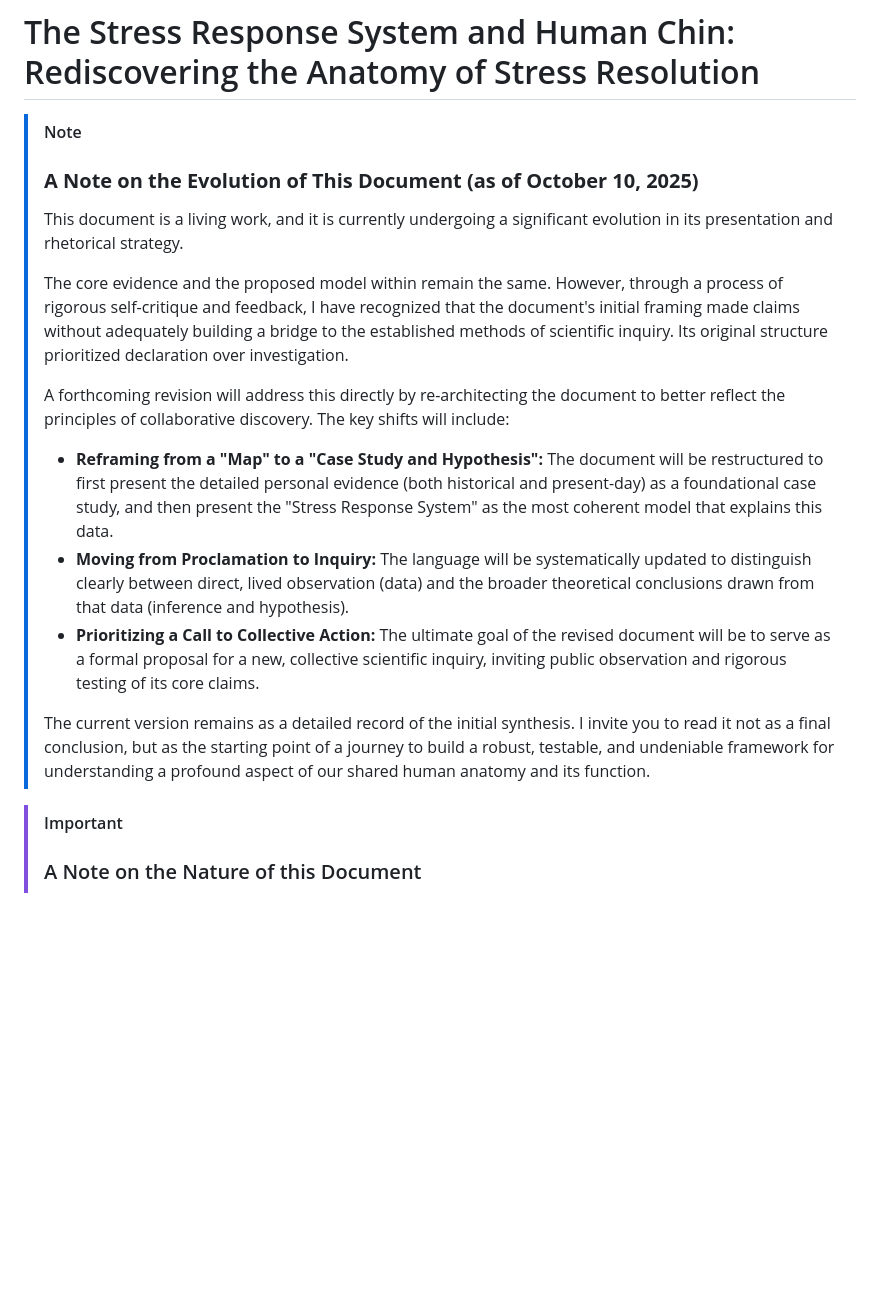
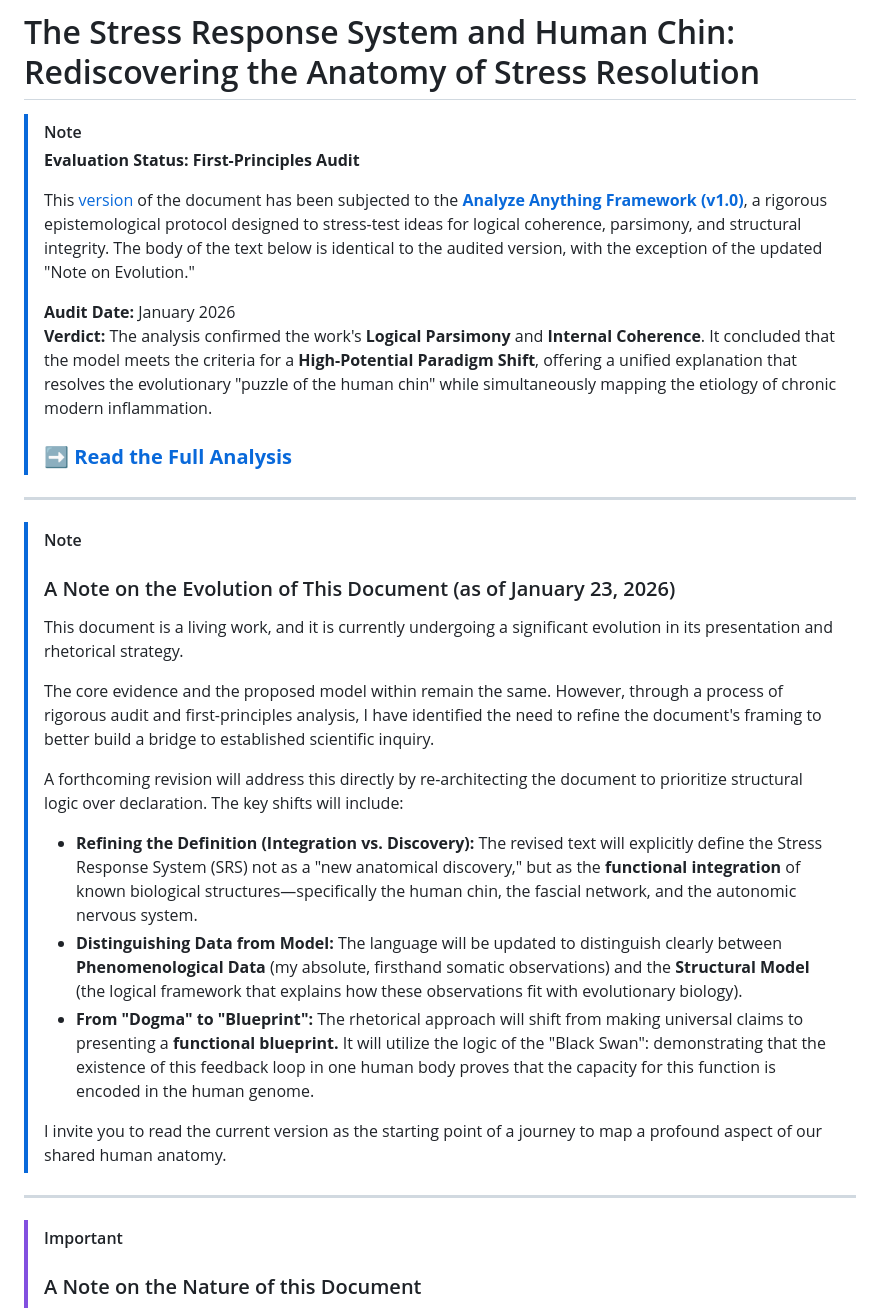
Before and after one commit to beakbahama/log, a Markdown page: docs/stress.md, the part around one of its changes. Drawn GitHub-style; blank space fills up the shorter version.

Commit message:
Update stress.md: added note on AAF analysis, updated note on evolution

```diff
--- a/docs/stress.md
+++ b/docs/stress.md
@@ -1,21 +1,32 @@
 # The Stress Response System and Human Chin: Rediscovering the Anatomy of Stress Resolution
 
 > [!NOTE]
-> ### **A Note on the Evolution of This Document (as of October 10, 2025)**
+> **Evaluation Status: First-Principles Audit**
+>
+> This [version](https://github.com/beakbahama/log/blob/e57ef401b97ee93c4117d60ada2b8f196752b2a0/docs/stress.md) of the document has been subjected to the [**Analyze Anything Framework (v1.0)**](https://analyzeanything.org/), a rigorous epistemological protocol designed to stress-test ideas for logical coherence, parsimony, and structural integrity. The body of the text below is identical to the audited version, with the exception of the updated "Note on Evolution."
+>
+> **Audit Date:** January 2026
+> **Verdict:** The analysis confirmed the work's **Logical Parsimony** and **Internal Coherence**. It concluded that the model meets the criteria for a **High-Potential Paradigm Shift**, offering a unified explanation that resolves the evolutionary "puzzle of the human chin" while simultaneously mapping the etiology of chronic modern inflammation.
+>
+> ### ➡️ **[Read the Full Analysis](/docs/analyze-anything/stress-response-system.md)**
+
+---
+> [!NOTE]
+> ### A Note on the Evolution of This Document (as of January 23, 2026)
 >
 > This document is a living work, and it is currently undergoing a significant evolution in its presentation and rhetorical strategy.
 >
-> The core evidence and the proposed model within remain the same. However, through a process of rigorous self-critique and feedback, I have recognized that the document's initial framing made claims without adequately building a bridge to the established methods of scientific inquiry. Its original structure prioritized declaration over investigation.
+> The core evidence and the proposed model within remain the same. However, through a process of rigorous audit and first-principles analysis, I have identified the need to refine the document's framing to better build a bridge to established scientific inquiry.
 >
-> A forthcoming revision will address this directly by re-architecting the document to better reflect the principles of collaborative discovery. The key shifts will include:
+> A forthcoming revision will address this directly by re-architecting the document to prioritize structural logic over declaration. The key shifts will include:
 >
-> *   **Reframing from a "Map" to a "Case Study and Hypothesis":** The document will be restructured to first present the detailed personal evidence (both historical and present-day) as a foundational case study, and then present the "Stress Response System" as the most coherent model that explains this data.
-> *   **Moving from Proclamation to Inquiry:** The language will be systematically updated to distinguish clearly between direct, lived observation (data) and the broader theoretical conclusions drawn from that data (inference and hypothesis).
-> *   **Prioritizing a Call to Collective Action:** The ultimate goal of the revised document will be to serve as a formal proposal for a new, collective scientific inquiry, inviting public observation and rigorous testing of its core claims.
+> *   **Refining the Definition (Integration vs. Discovery):** The revised text will explicitly define the Stress Response System (SRS) not as a "new anatomical discovery," but as the **functional integration** of known biological structures—specifically the human chin, the fascial network, and the autonomic nervous system.
+> *   **Distinguishing Data from Model:** The language will be updated to distinguish clearly between **Phenomenological Data** (my absolute, firsthand somatic observations) and the **Structural Model** (the logical framework that explains how these observations fit with evolutionary biology).
+> *   **From "Dogma" to "Blueprint":** The rhetorical approach will shift from making universal claims to presenting a **functional blueprint.** It will utilize the logic of the "Black Swan": demonstrating that the existence of this feedback loop in one human body proves that the capacity for this function is encoded in the human genome.
 >
-> The current version remains as a detailed record of the initial synthesis. I invite you to read it not as a final conclusion, but as the starting point of a journey to build a robust, testable, and undeniable framework for understanding a profound aspect of our shared human anatomy and its function.
+> I invite you to read the current version as the starting point of a journey to map a profound aspect of our shared human anatomy.
 
-
+---
 > [!IMPORTANT]
 > ### A Note on the Nature of this Document
 >
```
Also changed, not shown: other parts of docs/stress.md (+1 -1 lines).
